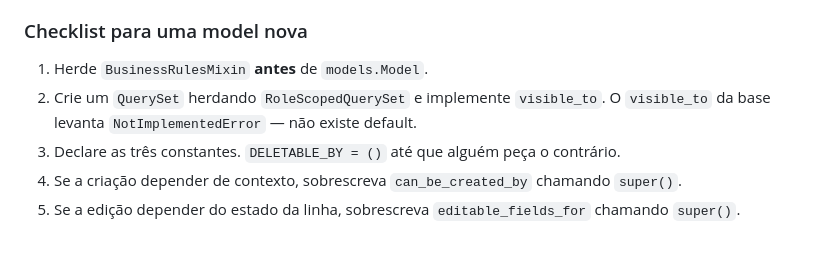
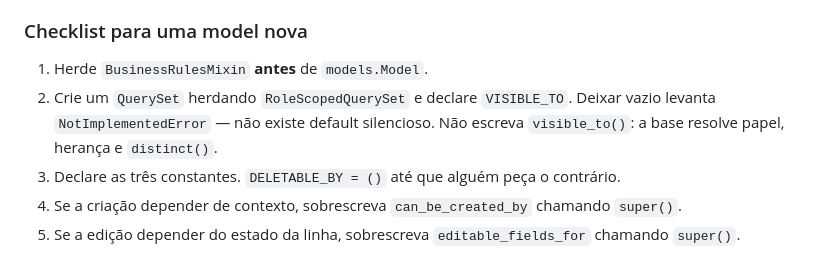
Before and after one commit to AndersonCRodrigues/SEP, a Markdown page: docs/regras-nos-models.md, the part around one of its changes. GitHub-like rendering.

```diff
--- a/docs/regras-nos-models.md
+++ b/docs/regras-nos-models.md
@@ -278,8 +292,9 @@ Ao adicionar campo de controle a um model, confira os forms que o usam.
 ### Checklist para uma model nova
 
 1. Herde `BusinessRulesMixin` **antes** de `models.Model`.
-2. Crie um `QuerySet` herdando `RoleScopedQuerySet` e implemente `visible_to`.
-   O `visible_to` da base levanta `NotImplementedError` — não existe default.
+2. Crie um `QuerySet` herdando `RoleScopedQuerySet` e declare `VISIBLE_TO`.
+   Deixar vazio levanta `NotImplementedError` — não existe default silencioso.
+   Não escreva `visible_to()`: a base resolve papel, herança e `distinct()`.
 3. Declare as três constantes. `DELETABLE_BY = ()` até que alguém peça o
    contrário.
 4. Se a criação depender de contexto, sobrescreva `can_be_created_by` chamando
```
Also changed, not shown: other parts of docs/regras-nos-models.md (+26 -12 lines).
